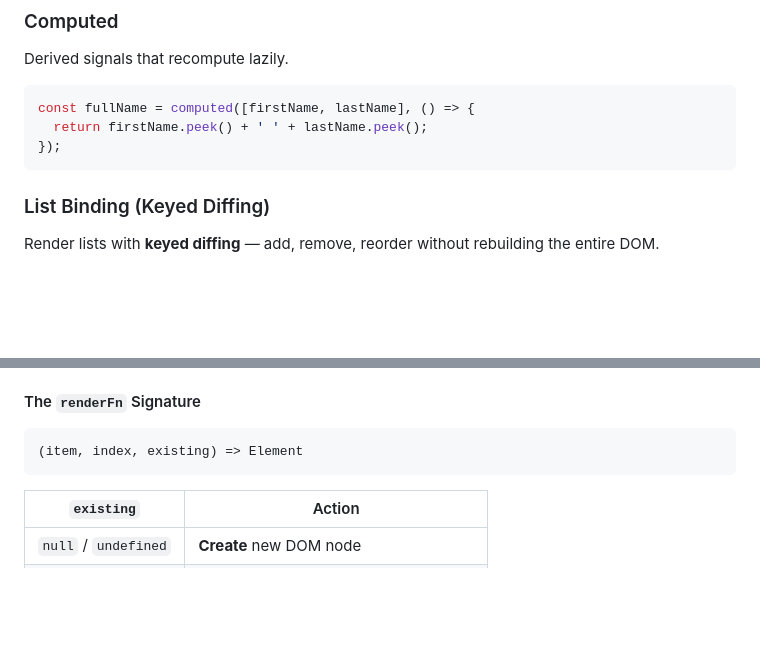
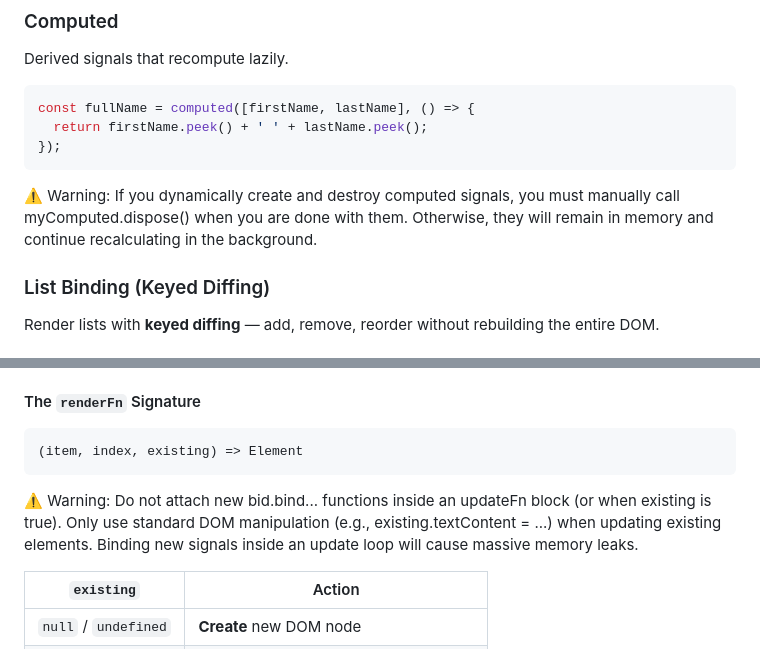
Before and after one commit to ChisAdrian/bid, a Markdown page: README.md, 2 parts joined by grey strips. Rendered like a GitHub page; blank space fills up the shorter version.

Commit message:
Enhance README with warnings for computed signals and lists
Added warnings about memory management and DOM manipulation in computed signals and list binding sections.

````diff
--- a/README.md
+++ b/README.md
@@ -80,6 +80,9 @@ const fullName = computed([firstName, lastName], () => {
   return firstName.peek() + ' ' + lastName.peek();
 });
 ```
+⚠️ Warning: If you dynamically create and destroy computed signals, you must manually call
+ myComputed.dispose() when you are done with them.
+Otherwise, they will remain in memory and continue recalculating in the background.
 
 ### List Binding (Keyed Diffing)
 
@@ -118,6 +121,10 @@ bindList('list', items, renderFn, {
 ```javascript
 (item, index, existing) => Element
 ```
+
+⚠️ Warning: Do not attach new bid.bind... functions inside an updateFn block (or when existing is true).
+ Only use standard DOM manipulation (e.g., existing.textContent = ...) when updating existing elements.
+ Binding new signals inside an update loop will cause massive memory leaks.
 
 | `existing` | Action |
 |------------|--------|
````
